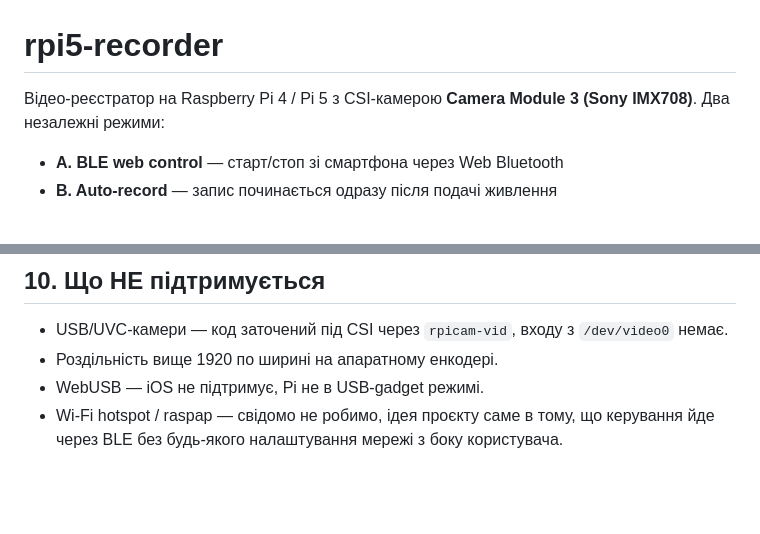
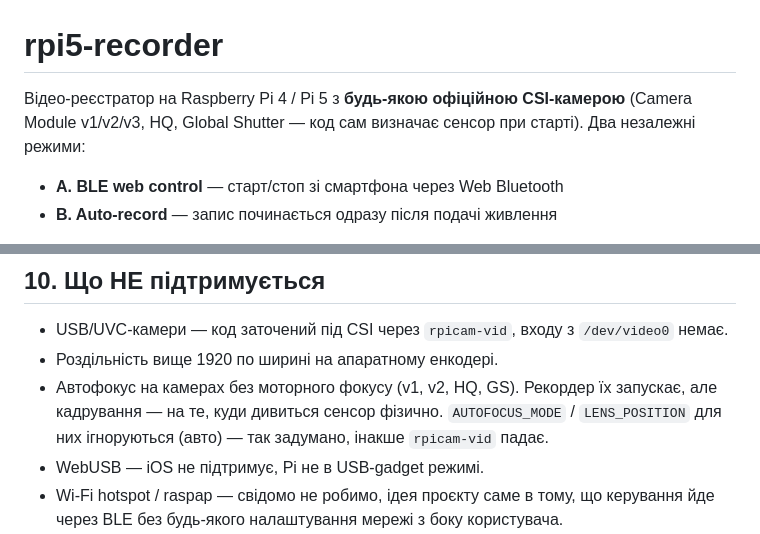
Before and after one commit to ChuprinaDaria/rpi3b-recorder-secure, a Markdown page: README.md, 2 parts joined by grey strips. Drawn GitHub-style; blank space fills up the shorter version.

```diff
--- a/README.md
+++ b/README.md
@@ -1,6 +1,6 @@
 # rpi5-recorder
 
-Відео-реєстратор на Raspberry Pi 4 / Pi 5 з CSI-камерою **Camera Module 3 (Sony IMX708)**. Два незалежні режими:
+Відео-реєстратор на Raspberry Pi 4 / Pi 5 з **будь-якою офіційною CSI-камерою** (Camera Module v1/v2/v3, HQ, Global Shutter — код сам визначає сенсор при старті). Два незалежні режими:
 
 - **A. BLE web control** — старт/стоп зі смартфона через Web Bluetooth
 - **B. Auto-record** — запис починається одразу після подачі живлення
@@ -305,6 +359,7 @@ sudo bash pi/install_autostart.sh && sudo systemctl restart rpi5-auto-recorder
 
 - USB/UVC-камери — код заточений під CSI через `rpicam-vid`, входу з `/dev/video0` немає.
 - Роздільність вище 1920 по ширині на апаратному енкодері.
+- Автофокус на камерах без моторного фокусу (v1, v2, HQ, GS). Рекордер їх запускає, але кадрування — на те, куди дивиться сенсор фізично. `AUTOFOCUS_MODE` / `LENS_POSITION` для них ігноруються (авто) — так задумано, інакше `rpicam-vid` падає.
 - WebUSB — iOS не підтримує, Pi не в USB-gadget режимі.
 - Wi-Fi hotspot / raspap — свідомо не робимо, ідея проєкту саме в тому, що керування йде через BLE без будь-якого налаштування мережі з боку користувача.
 - iOS Safari клієнт — Apple не запровадила Web Bluetooth.
```
Also changed, not shown: other parts of README.md (+60 -6 lines).
